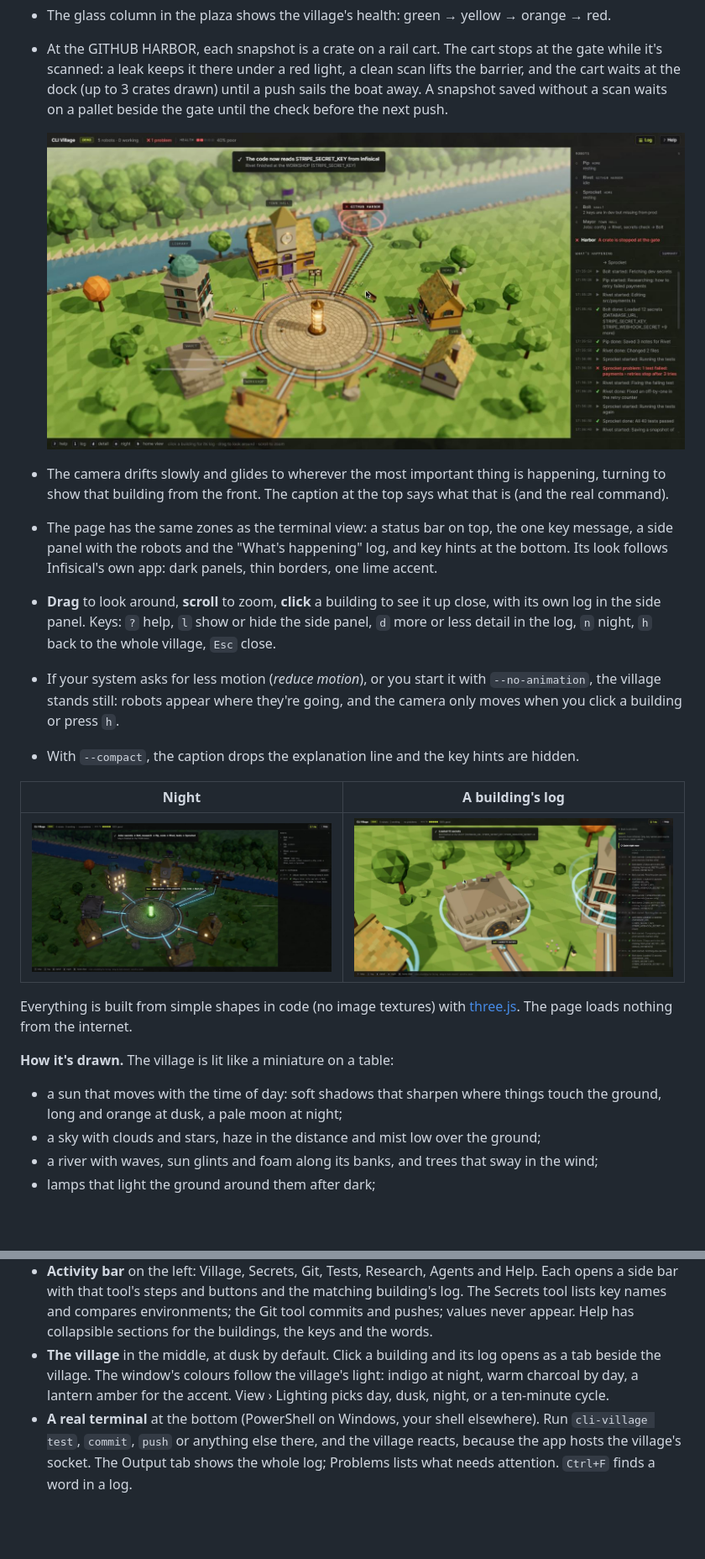
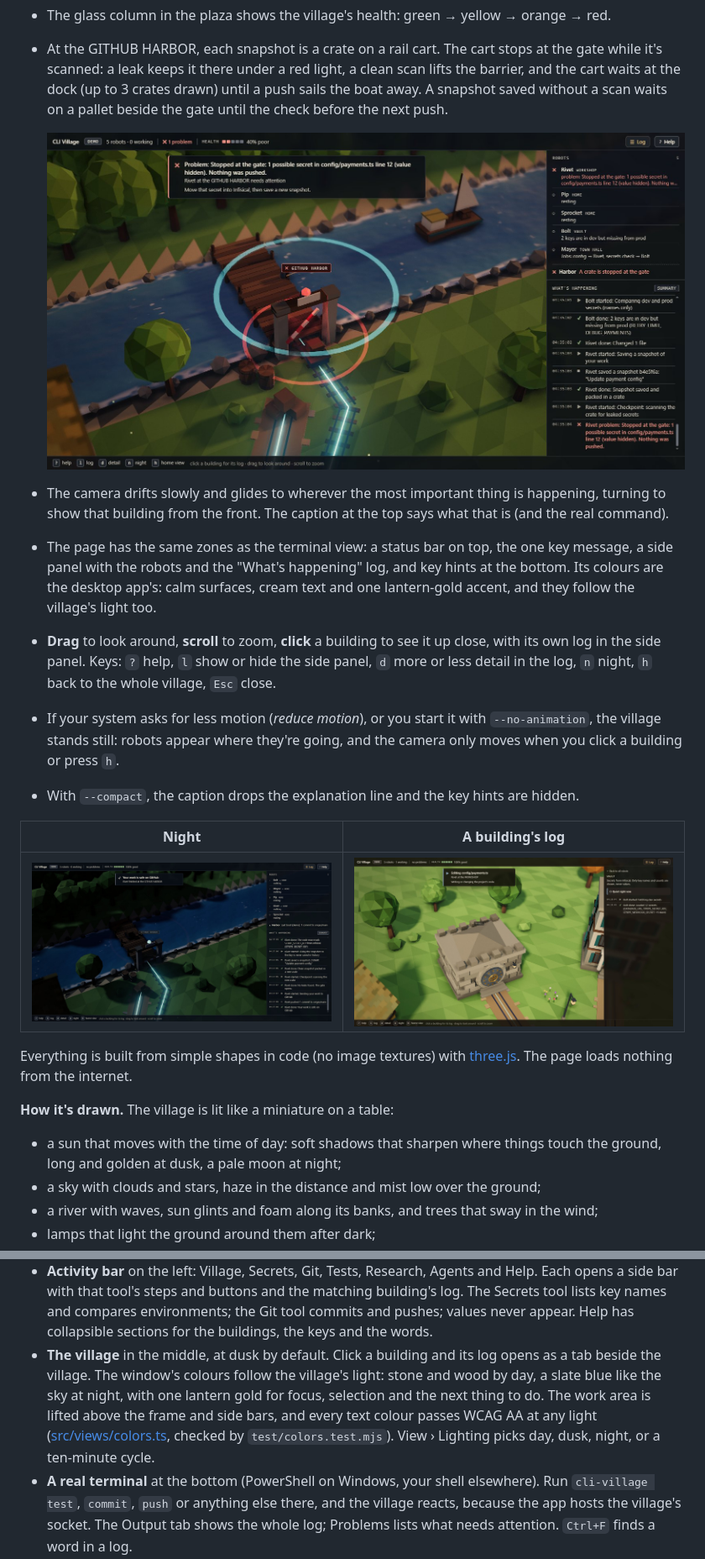
Before and after one commit to GrantVRP/cli-village, a Markdown page: README.md, 2 parts joined by grey strips. Shown at 84% size. Drawn GitHub-style; pictures changed too: docs/screenshots/village-harbor-stopped.jpg, docs/screenshots/village-night.jpg, docs/screenshots/village-panel.jpg; blank space fills up the shorter version.

Commit message:
README: new screenshots and words for the new look
All five pictures retaken with the new renderer and colours: the village by
day during the demo, a stopped crate at the harbor gate, night, the VAULT's
log, and the desktop app with a failing test. The text no longer mentions
Infisical's lime or an indigo window, and describes the shared colours.

```diff
--- a/README.md
+++ b/README.md
@@ -195,7 +195,7 @@ $ cli-village commit -m "Add payments"
 
   ![A real commit with a secret in it, stopped at the gate](docs/screenshots/village-harbor-stopped.jpg)
 - The camera drifts slowly and glides to wherever the most important thing is happening, turning to show that building from the front. The caption at the top says what that is (and the real command).
-- The page has the same zones as the terminal view: a status bar on top, the one key message, a side panel with the robots and the "What's happening" log, and key hints at the bottom. Its look follows Infisical's own app: dark panels, thin borders, one lime accent.
+- The page has the same zones as the terminal view: a status bar on top, the one key message, a side panel with the robots and the "What's happening" log, and key hints at the bottom. Its colours are the desktop app's: calm surfaces, cream text and one lantern-gold accent, and they follow the village's light too.
 - **Drag** to look around, **scroll** to zoom, **click** a building to see it up close, with its own log in the side panel. Keys: `?` help, `l` show or hide the side panel, `d` more or less detail in the log, `n` night, `h` back to the whole village, `Esc` close.
 - If your system asks for less motion (*reduce motion*), or you start it with `--no-animation`, the village stands still: robots appear where they're going, and the camera only moves when you click a building or press `h`.
 - With `--compact`, the caption drops the explanation line and the key hints are hidden.
@@ -207,7 +207,7 @@ $ cli-village commit -m "Add payments"
 Everything is built from simple shapes in code (no image textures) with [three.js](https://threejs.org/). The page loads nothing from the internet.
 
 **How it's drawn.** The village is lit like a miniature on a table:
-- a sun that moves with the time of day: soft shadows that sharpen where things touch the ground, long and orange at dusk, a pale moon at night;
+- a sun that moves with the time of day: soft shadows that sharpen where things touch the ground, long and golden at dusk, a pale moon at night;
 - a sky with clouds and stars, haze in the distance and mist low over the ground;
 - a river with waves, sun glints and foam along its banks, and trees that sway in the wind;
 - lamps that light the ground around them after dark;
@@ -229,7 +229,7 @@ A window laid out like VS Code, so nothing has to open in your browser:
 - **Title bar** with the usual menus (File, Edit, Selection, View, Go, Run, Terminal, Help), Back and Forward, a command box in the middle, the layout toggles and the window buttons. Every menu item does something: Run holds every CLI Village command, View holds the lighting and the layout, Go moves between tabs and buildings. View › Graphics Quality picks how much the village draws. `Alt` opens the menus, as in VS Code.
 - **Welcome** opens first, with the three things a new village needs: check your tools, link your secrets, watch a workday. The **Guide** on the right keeps those steps in view, ticks them off as you go, and explains whichever tool you're in. Close it with `Ctrl+Alt+B`.
 - **Activity bar** on the left: Village, Secrets, Git, Tests, Research, Agents and Help. Each opens a side bar with that tool's steps and buttons and the matching building's log. The Secrets tool lists key names and compares environments; the Git tool commits and pushes; values never appear. Help has collapsible sections for the buildings, the keys and the words.
-- **The village** in the middle, at dusk by default. Click a building and its log opens as a tab beside the village. The window's colours follow the village's light: indigo at night, warm charcoal by day, a lantern amber for the accent. View › Lighting picks day, dusk, night, or a ten-minute cycle.
+- **The village** in the middle, at dusk by default. Click a building and its log opens as a tab beside the village. The window's colours follow the village's light: stone and wood by day, a slate blue like the sky at night, with one lantern gold for focus, selection and the next thing to do. The work area is lifted above the frame and side bars, and every text colour passes WCAG AA at any light ([src/views/colors.ts](src/views/colors.ts), checked by `test/colors.test.mjs`). View › Lighting picks day, dusk, night, or a ten-minute cycle.
 - **A real terminal** at the bottom (PowerShell on Windows, your shell elsewhere). Run `cli-village test`, `commit`, `push` or anything else there, and the village reacts, because the app hosts the village's socket. The Output tab shows the whole log; Problems lists what needs attention. `Ctrl+F` finds a word in a log.
 - **A command palette** on `Ctrl+Shift+P` with every command: each line says what it does in plain English and shows the real command it types into the terminal. `Ctrl+J` hides the panel, `Ctrl+B` the side bar.
 
```
Also changed, not shown: docs/screenshots/app-live.png, docs/screenshots/village-day.jpg.
